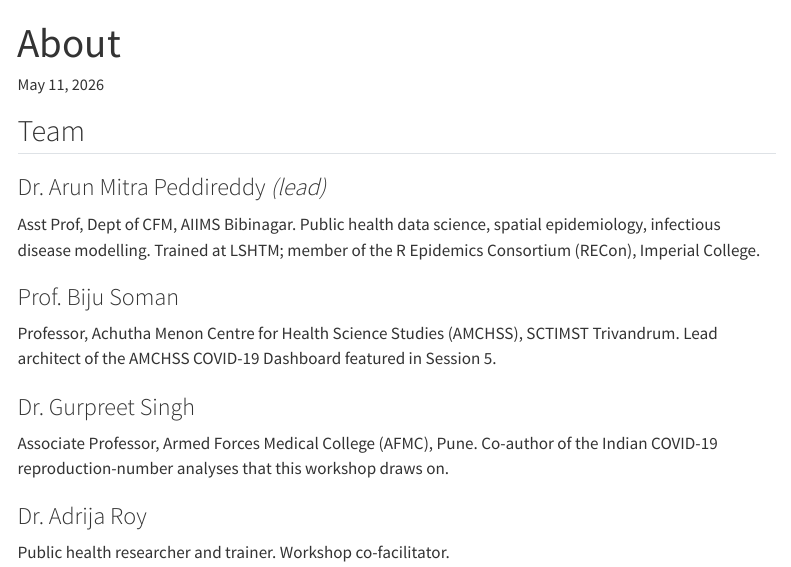
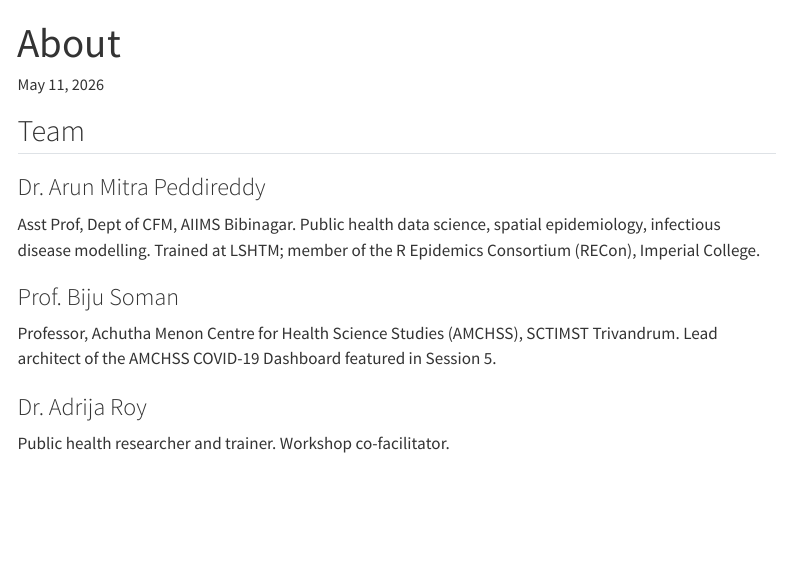
Before and after one commit to drarunmitra/idm-jhapsmcon-2026, a Quarto document (about.qmd): the page in a window 1100 px wide, from its top. Rendered offline with R 4.5, knitr and Pandoc in place of Quarto, with nearby package versions; menus at the side of the page are left out.

Commit message:
team: drop '(lead)' label and remove Gurpreet Singh from credits

```diff
--- a/about.qmd
+++ b/about.qmd
@@ -9,7 +9,7 @@ format: html
 ::: {.grid}
 
 ::: {.g-col-12 .g-col-md-6}
-### Dr. Arun Mitra Peddireddy *(lead)*
+### Dr. Arun Mitra Peddireddy
 Asst Prof, Dept of CFM, AIIMS Bibinagar.
 Public health data science, spatial epidemiology, infectious disease modelling.
 Trained at LSHTM; member of the R Epidemics Consortium (RECon), Imperial College.
@@ -18,11 +18,6 @@ Trained at LSHTM; member of the R Epidemics Consortium (RECon), Imperial College
 ::: {.g-col-12 .g-col-md-6}
 ### Prof. Biju Soman
 Professor, Achutha Menon Centre for Health Science Studies (AMCHSS), SCTIMST Trivandrum. Lead architect of the AMCHSS COVID-19 Dashboard featured in Session 5.
-:::
-
-::: {.g-col-12 .g-col-md-6}
-### Dr. Gurpreet Singh
-Associate Professor, Armed Forces Medical College (AFMC), Pune. Co-author of the Indian COVID-19 reproduction-number analyses that this workshop draws on.
 :::
 
 ::: {.g-col-12 .g-col-md-6}
```
Also changed, not shown: index.qmd (+1 -1 lines).
